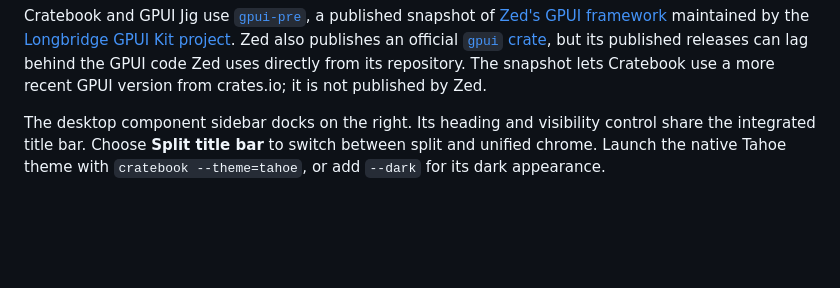
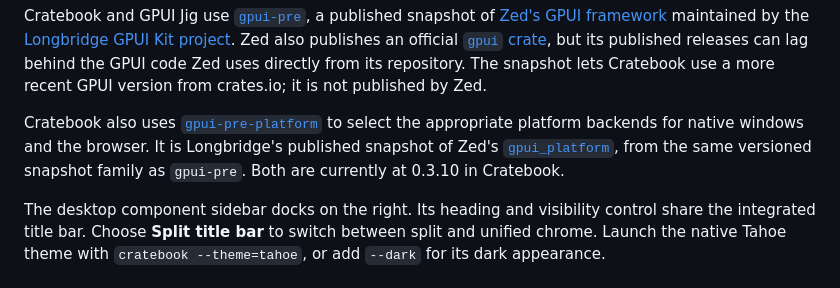
Before and after one commit to kahwee/cratebook, a Markdown page: README.md, the part around the change. GitHub-like rendering; blank space fills up the shorter version.

Commit message:
Explain GPUI platform dependency

```diff
--- a/README.md
+++ b/README.md
@@ -30,6 +30,8 @@ For the browser, run `pnpm install --frozen-lockfile`, `pnpm build`, then `pnpm
 Many bundled stories use the shared unstyled primitives in [GPUI Jig](https://github.com/kahwee/gpui-jig). A story can also render ordinary GPUI elements or use a different component library; the [button story](src/stories/button.rs) uses GPUI directly. Jig is a dependency of this gallery build, not a requirement for the components you bring into your own stories.
 
 Cratebook and GPUI Jig use [`gpui-pre`](https://crates.io/crates/gpui-pre), a published snapshot of [Zed's GPUI framework](https://github.com/zed-industries/zed/tree/main/crates/gpui) maintained by the [Longbridge GPUI Kit project](https://github.com/longbridge/gpui-component). Zed also publishes an official [`gpui` crate](https://crates.io/crates/gpui), but its published releases can lag behind the GPUI code Zed uses directly from its repository. The snapshot lets Cratebook use a more recent GPUI version from crates.io; it is not published by Zed.
+
+Cratebook also uses [`gpui-pre-platform`](https://crates.io/crates/gpui-pre-platform) to select the appropriate platform backends for native windows and the browser. It is Longbridge's published snapshot of Zed's [`gpui_platform`](https://github.com/zed-industries/zed/tree/main/crates/gpui_platform), from the same versioned snapshot family as `gpui-pre`. Both are currently at 0.3.10 in Cratebook.
 
 The desktop component sidebar docks on the right. Its heading and visibility control share the integrated title bar. Choose **Split title bar** to switch between split and unified chrome. Launch the native Tahoe theme with `cratebook --theme=tahoe`, or add `--dark` for its dark appearance.
 
```
